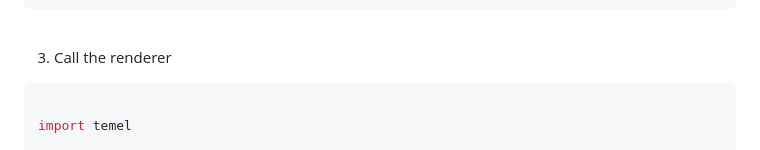
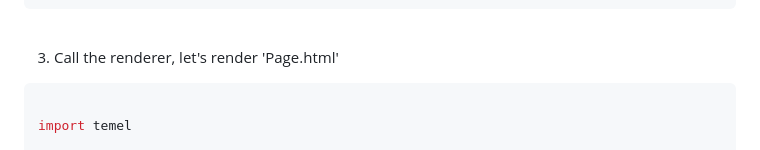
Before and after one commit to jwdeveloper/Temel, a Markdown page: readme.md, the part around the change. GitHub-like rendering.

````diff
--- a/readme.md
+++ b/readme.md
@@ -100,7 +100,7 @@ pip install temel
 
 <br>
 
-3. Call the renderer
+3. Call the renderer, let's render 'Page.html'
 
 ```python
 
````
